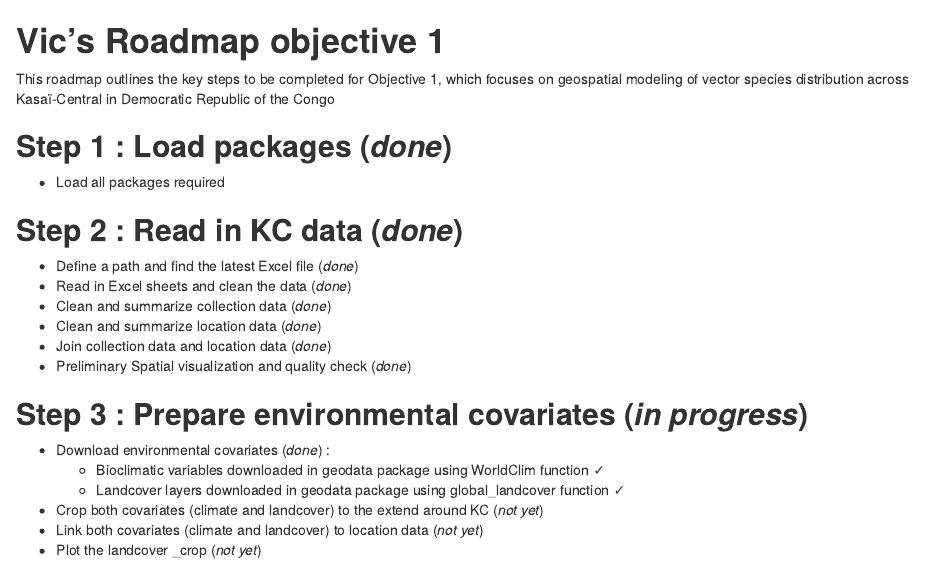
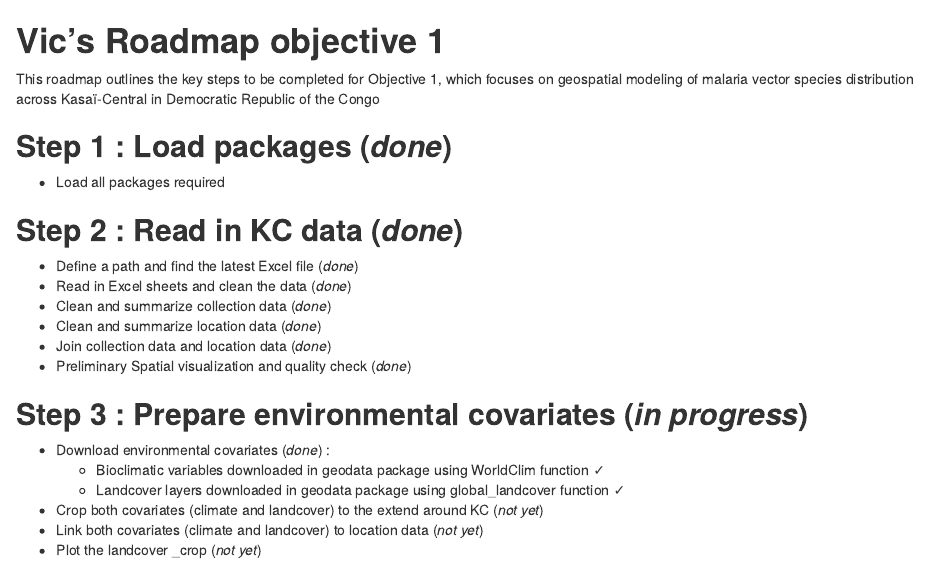
Before and after one commit to NSABATIEN/kasai_central_anopheles_distribution, an R Markdown document (README.Rmd): the page in a window 1100 px wide, from its top. Rendered offline with R 4.5, knitr and Pandoc, with nearby package versions.

Commit message:
This a short writing update of my objective 1

```diff
--- a/README.Rmd
+++ b/README.Rmd
@@ -10,7 +10,7 @@ output:
 # **Vic's Roadmap objective 1**
 
 This roadmap outlines the key steps to be completed for Objective 1,
-which focuses on geospatial modeling of vector species distribution
+which focuses on geospatial modeling of malaria vector species distribution
 across Kasaï-Central in Democratic Republic of the Congo
 
 ## **Step 1 : Load packages (_done_)**
```
Also changed, not shown: README.html (deleted).
